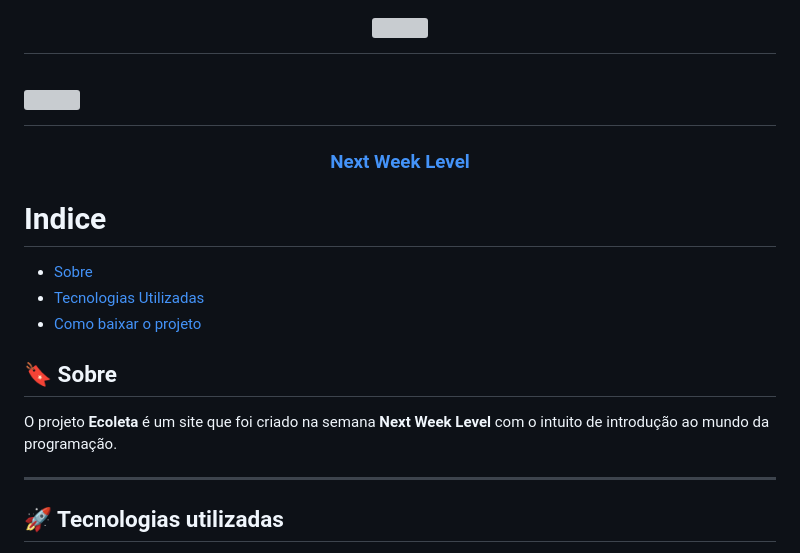
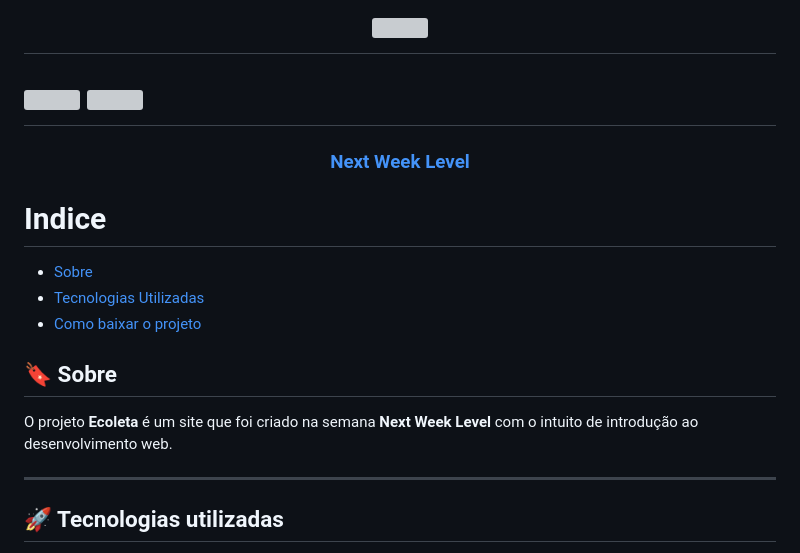
Before and after one commit to VarejaoDaCarne/ecoleta, a Markdown page: README.md, the part around the change printed below. Drawn GitHub-style; grey boxes are pictures that could not be loaded.

```diff
--- a/README.md
+++ b/README.md
@@ -18,7 +19,7 @@
 
 ## 🔖 Sobre
 
-O projeto **Ecoleta** é um site que foi criado na semana **Next Week Level** com o intuito de introdução ao mundo da programação.
+O projeto **Ecoleta** é um site que foi criado na semana **Next Week Level** com o intuito de introdução ao desenvolvimento web.
 
 ---
 
```
Also changed, not shown: other parts of README.md (+2 -0 lines), public/create-pointpg.PNG (added), 9 other files.
